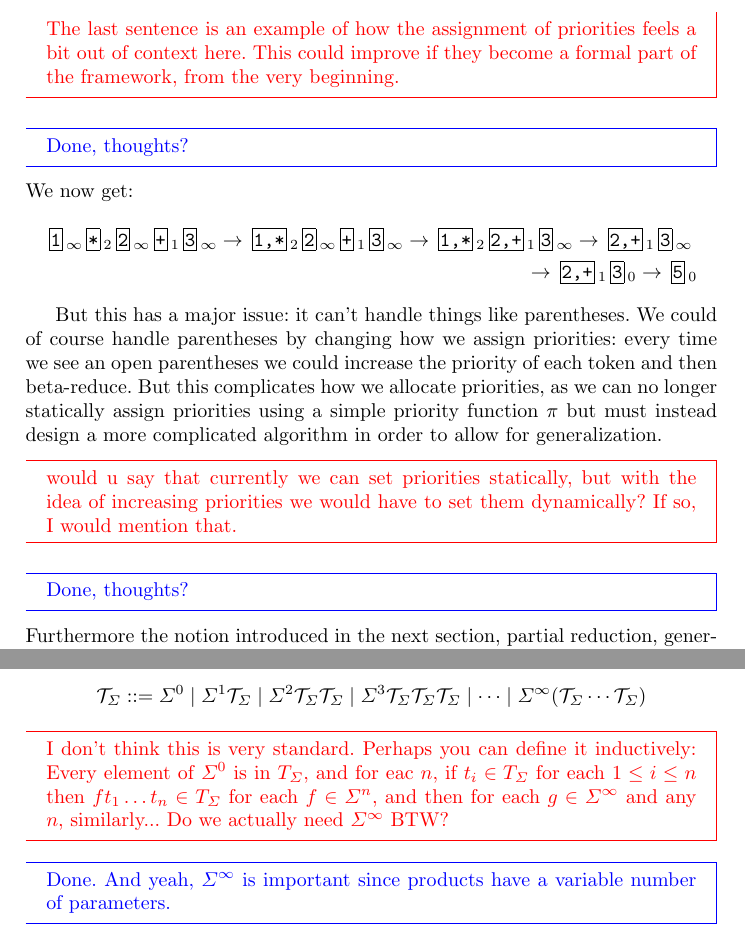
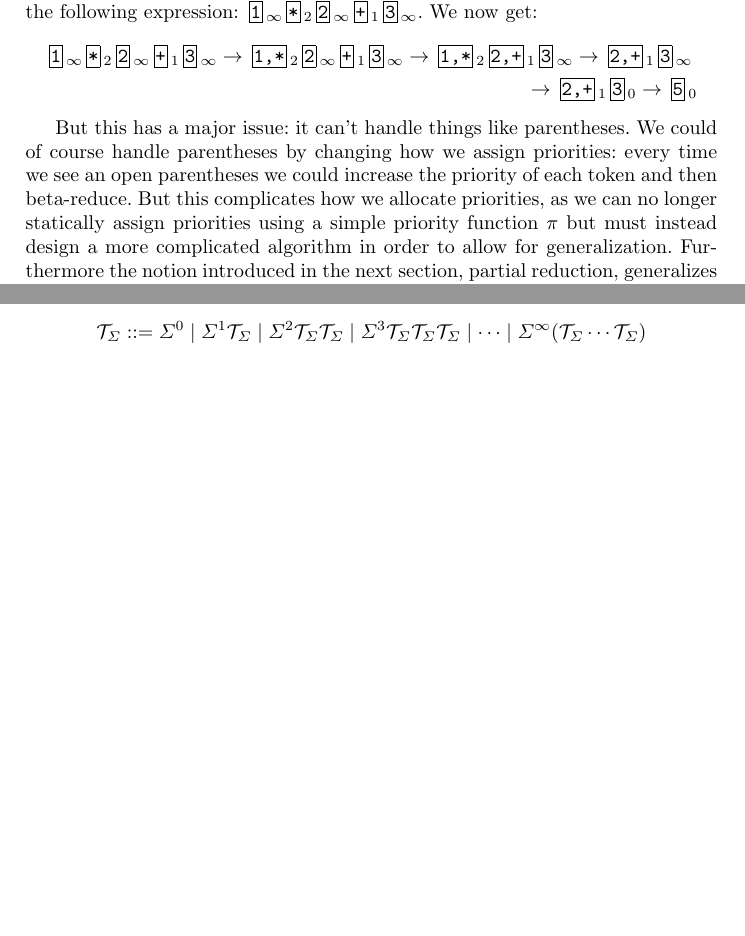
Before and after one commit to ari-feiglin/linear-reduction, a LaTeX paper (Paper/paper.tex): two parts of pages 4 and 8 of 27 before the commit and two parts of pages 4 and 7 of 26 after it, joined at a grey line, cut at the place of the change, the shorter picture padded with empty space. Compiled offline with pdfLaTeX.

Commit message:
Cleaned up comments

```diff
--- a/Paper/paper.tex
+++ b/Paper/paper.tex
@@ -167,10 +167,6 @@ Notice that not every token is assigned an initial priority; such tokens thus ca
     Now, consider the expression $1*2+3$.
     After assigning priorities, we obtain the following expression:
     $\mbt1_\infty \mbt*_2 \mbt2_\infty \mbt+_1 \mbt3_\infty$.
-    \yoni{The last sentence is an example of how the assignment
-    of priorities feels a bit out of context here. This could improve
-    if they become a formal part of the framework, from the very beginning.}
-    \ari{Done, thoughts?}
     We now get:
     \begin{multline*}
         \mbt1_\infty \mbt*_2 \mbt2_\infty \mbt+_1 \mbt3_\infty \to \mbt{1,*}_2 \mbt2_\infty \mbt+_1 \mbt3_\infty \to \mbt{1,*}_2 \mbt{2,+}_1 \mbt3_\infty \to \mbt{2,+}_1 \mbt3_\infty\\
@@ -184,10 +180,6 @@ We could of course handle parentheses by changing how we assign priorities: ever
 the priority of each token and then beta-reduce.
 But this complicates how we allocate priorities, as we can no longer statically assign priorities using a simple priority function $\pi$ but must instead design a more complicated algorithm in order
 to allow for generalization.
-\yoni{would u say that currently we can set priorities statically, but with
-the idea of increasing priorities we would have to set them dynamically?
-If so, I would mention that.}
-\ari{Done, thoughts?}
 Furthermore the notion introduced in the next section, partial reduction, generalizes well and is used as a basepoint in the
 remainder of this paper.
 
@@ -348,15 +330,6 @@ Then we define $\terms$ inductively as follows:
 We can write this definition as:
 \[ \terms \ccoloneqq \Sigma^0 \mid \Sigma^1\terms \mid \Sigma^2\terms\terms \mid \Sigma^3\terms\terms\terms \mid \cdots \mid \Sigma^\oo(\terms\cdots\terms) \]
 
-\yoni{I don't think this is very standard. Perhaps you can define
- it inductively: Every element of $\Sigma^0$ is in $T_{\Sigma}$,
-  and for eac $n$, if $t_i\in T_{\Sigma}$ for each $1\leq i \leq n$
-  then $f t_1 \ldots t_n \in T_{\Sigma}$ for each $f\in\Sigma^{n}$,
-  and then for each $g\in\Sigma^{\infty}$ and any $n$, similarly...
-Do we actually need $\Sigma^{\infty}$ BTW? }
-\ari{Done.
-And yeah, $\Sigma^\infty$ is important since products have a variable number of parameters.}
-
 To construct $\terma$ we start with $\mathcal A$, a set of \textit{atomic abstract terms}, again each with an arity in $\bbN$.
 $\mathcal A^n$ is the set of atomic abstract terms of a set arity $n$.
 Then $\terma$ is defined as follows:
```
Also changed, not shown: Paper/paper.tex (29 more changed lines).
